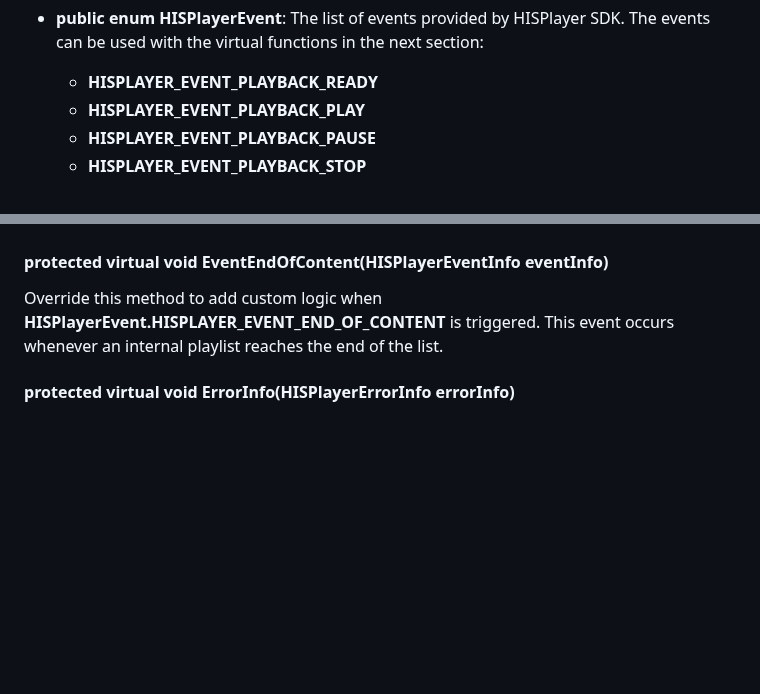
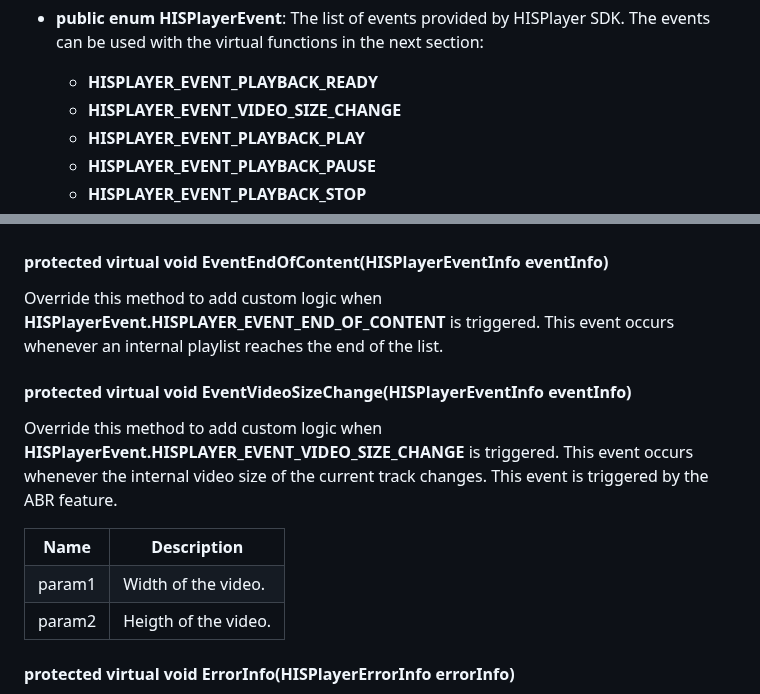
Before and after one commit to HISPlayer/UnityMacOS-SDK, a Markdown page: hisplayer-api.md, 2 parts joined by grey strips. Drawn GitHub-style; blank space fills up the shorter version.

```diff
--- a/hisplayer-api.md
+++ b/hisplayer-api.md
@@ -32,6 +32,7 @@ The following public APIs are provided by **HISPlayerManager**
 
 * **public enum HISPlayerEvent**: The list of events provided by HISPlayer SDK. The events can be used with the virtual functions in the next section:
     * **HISPLAYER_EVENT_PLAYBACK_READY**
+    * **HISPLAYER_EVENT_VIDEO_SIZE_CHANGE**
     * **HISPLAYER_EVENT_PLAYBACK_PLAY**
     * **HISPLAYER_EVENT_PLAYBACK_PAUSE**
     * **HISPLAYER_EVENT_PLAYBACK_STOP**
@@ -194,6 +195,26 @@ This event occurs whenever an internal playback is buffering.
 Override this method to add custom logic when **HISPlayerEvent.HISPLAYER_EVENT_END_OF_CONTENT** is triggered.
 This event occurs whenever an internal playlist reaches the end of the list.
 
+#### protected virtual void EventVideoSizeChange(HISPlayerEventInfo eventInfo)
+Override this method to add custom logic when **HISPlayerEvent.HISPLAYER_EVENT_VIDEO_SIZE_CHANGE** is triggered.
+This event occurs whenever the internal video size of the current track changes.
+This event is triggered by the ABR feature.
+
+<table>
+  <tr>
+    <th>Name</th>
+    <th>Description</th>
+  </tr>
+  <tr>
+    <td>param1</td>
+    <td>Width of the video.</td>
+  </tr>
+   <tr>
+    <td>param2</td>
+    <td>Heigth of the video.</td>
+  </tr>
+</table>
+
 #### protected virtual void ErrorInfo(HISPlayerErrorInfo errorInfo)
 Override this method to add custom logic when an error callback is triggered. Please, refer to the **HISPlayerError** list.
 
```
